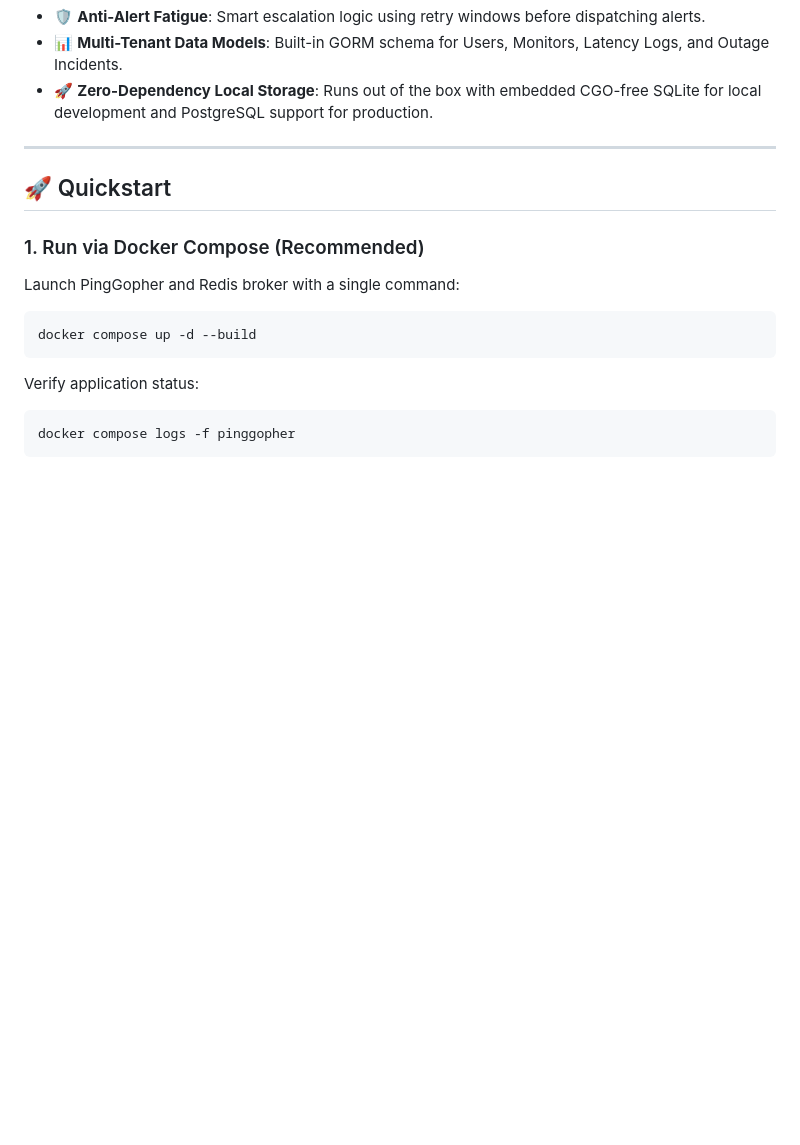
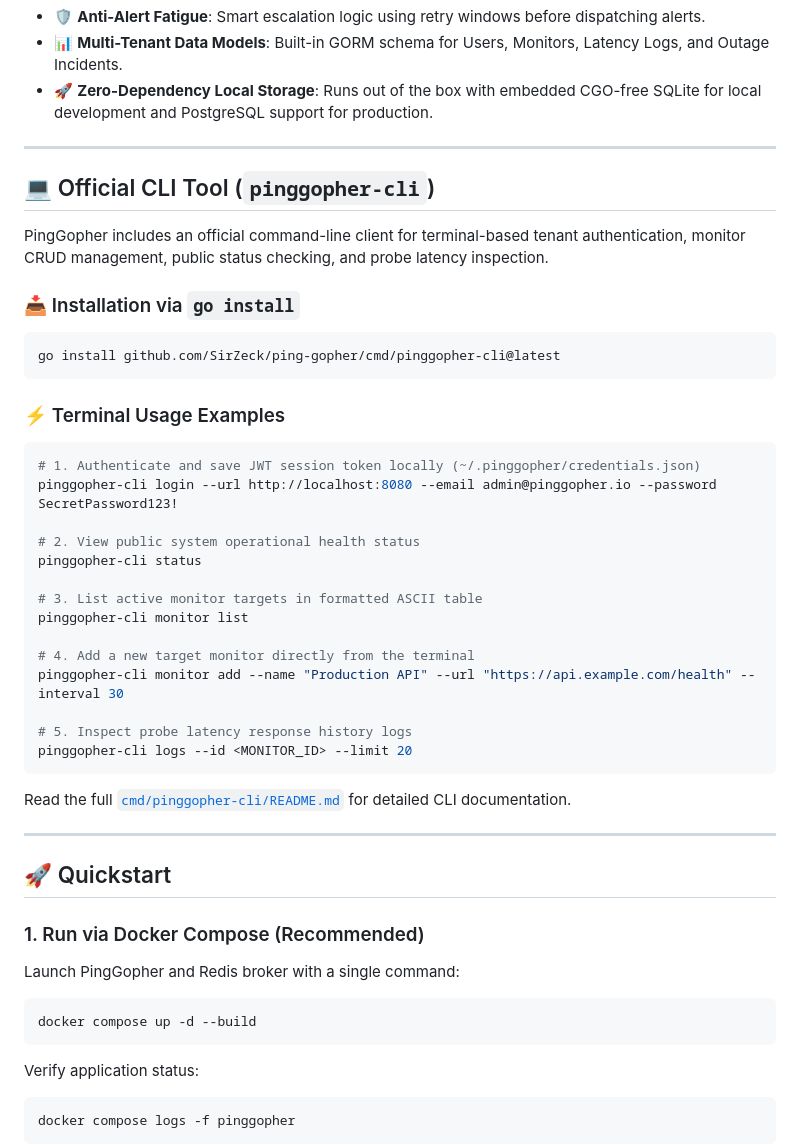
Before and after one commit to SirZeck/ping-gopher, a Markdown page: README.md, the part around the change. GitHub-like rendering; blank space fills up the shorter version.

Commit message:
docs(readme): add dedicated Official CLI Tool section

````diff
--- a/README.md
+++ b/README.md
@@ -108,6 +108,38 @@ Run any node type using runtime CLI flags or environment variables:
 
 ---
 
+## 💻 Official CLI Tool (`pinggopher-cli`)
+
+PingGopher includes an official command-line client for terminal-based tenant authentication, monitor CRUD management, public status checking, and probe latency inspection.
+
+### 📥 Installation via `go install`
+```bash
+go install github.com/SirZeck/ping-gopher/cmd/pinggopher-cli@latest
+```
+
+### ⚡ Terminal Usage Examples
+
+```bash
+# 1. Authenticate and save JWT session token locally (~/.pinggopher/credentials.json)
+pinggopher-cli login --url http://localhost:8080 --email admin@pinggopher.io --password SecretPassword123!
+
+# 2. View public system operational health status
+pinggopher-cli status
+
+# 3. List active monitor targets in formatted ASCII table
+pinggopher-cli monitor list
+
+# 4. Add a new target monitor directly from the terminal
+pinggopher-cli monitor add --name "Production API" --url "https://api.example.com/health" --interval 30
+
+# 5. Inspect probe latency response history logs
+pinggopher-cli logs --id <MONITOR_ID> --limit 20
+```
+
+Read the full [`cmd/pinggopher-cli/README.md`](cmd/pinggopher-cli/README.md) for detailed CLI documentation.
+
+---
+
 ## 🚀 Quickstart
 
 ### 1. Run via Docker Compose (Recommended)
````
